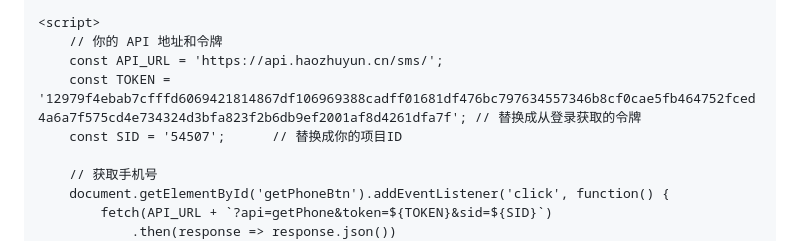
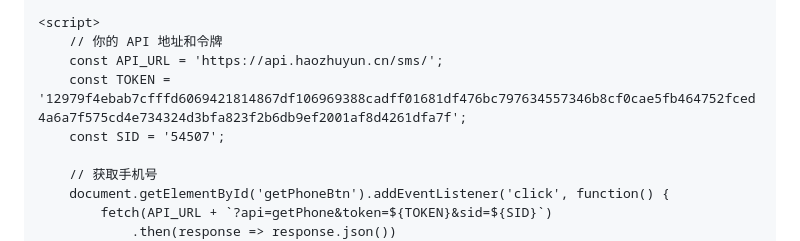
Before and after one commit to zyl80113/jiema, a Markdown page: README.md, the part around the change. GitHub-like rendering.

```diff
--- a/README.md
+++ b/README.md
@@ -61,8 +61,8 @@
     <script>
         // 你的 API 地址和令牌
         const API_URL = 'https://api.haozhuyun.cn/sms/';
-        const TOKEN = '12979f4ebab7cfffd6069421814867df106969388cadff01681df476bc797634557346b8cf0cae5fb464752fced4a6a7f575cd4e734324d3bfa823f2b6db9ef2001af8d4261dfa7f'; // 替换成从登录获取的令牌
-        const SID = '54507';      // 替换成你的项目ID
+        const TOKEN = '12979f4ebab7cfffd6069421814867df106969388cadff01681df476bc797634557346b8cf0cae5fb464752fced4a6a7f575cd4e734324d3bfa823f2b6db9ef2001af8d4261dfa7f';
+        const SID = '54507';
 
         // 获取手机号
         document.getElementById('getPhoneBtn').addEventListener('click', function() {
```
